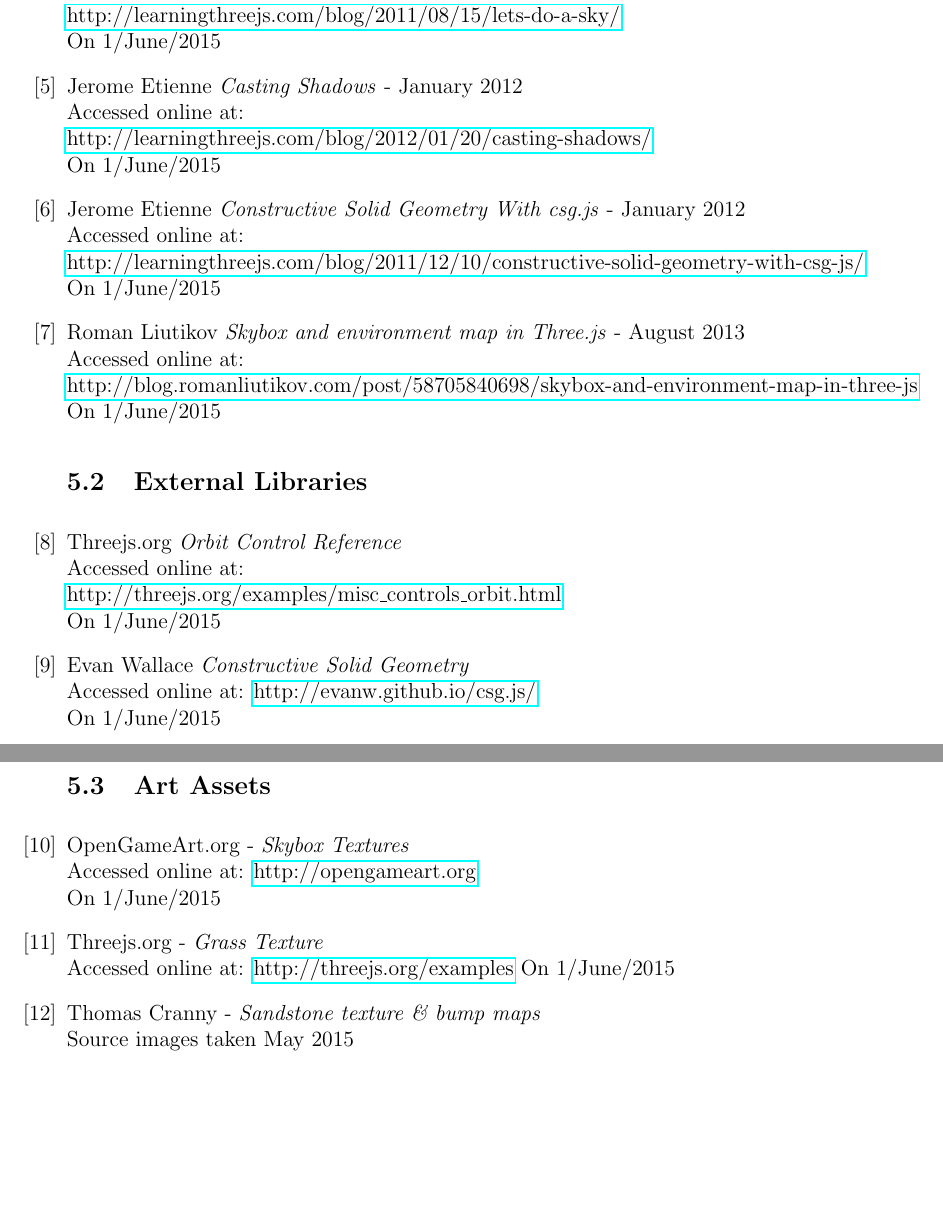
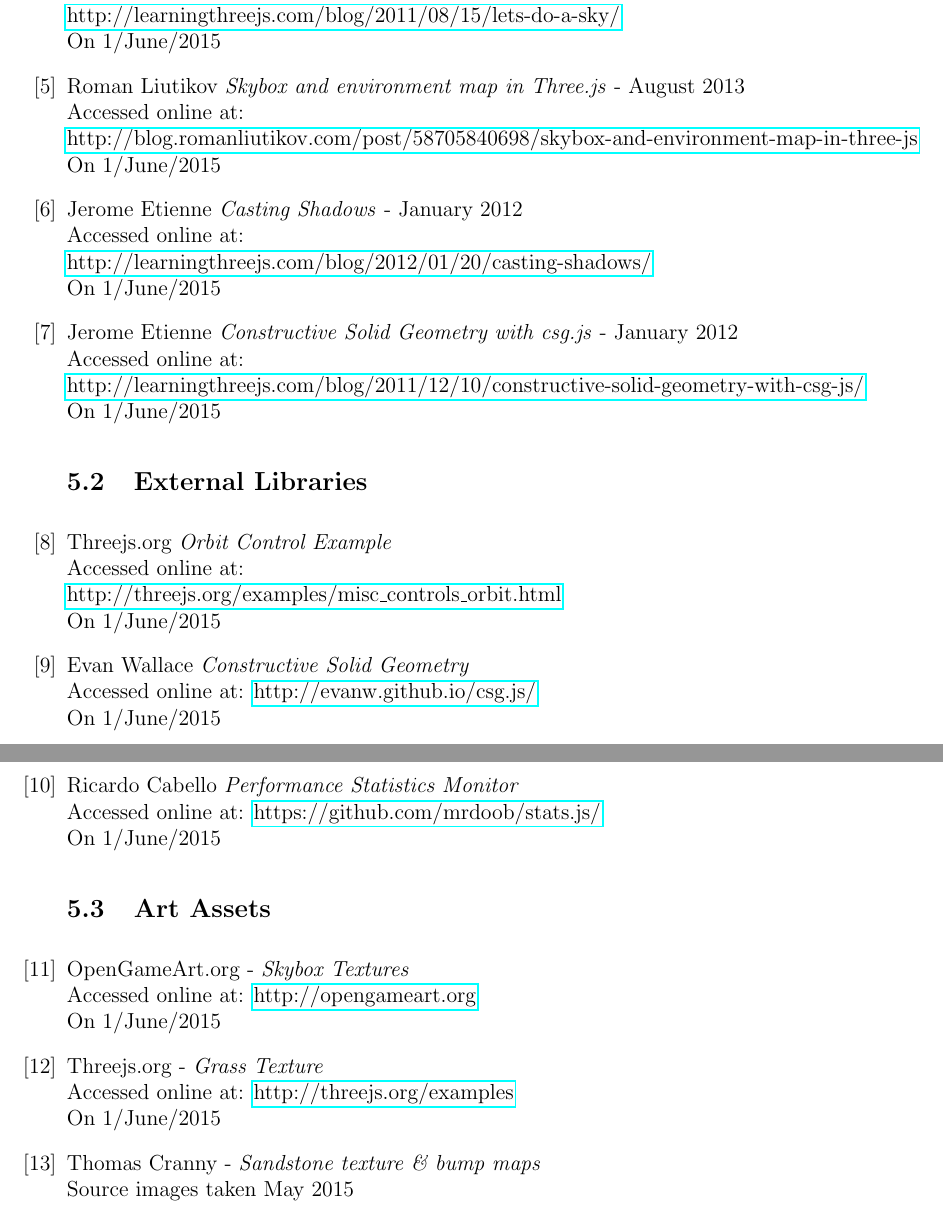
Before and after one commit to kamikai/cosc_project2, a LaTeX paper (report/cosc3000_p2_report.tex, which reads report/sections/5_references.tex): two parts of pages 7 and 8 of 8, joined at a grey line, cut so that both start at the same text, the shorter picture padded with empty space. Compiled offline with pdfLaTeX.

Commit message:
References work.

```diff
--- a/report/sections/5_references.tex
+++ b/report/sections/5_references.tex
@@ -40,16 +47,9 @@
 
     \bibitem{etienne_2011_csg}
         Jerome Etienne
-        \textit{Constructive Solid Geometry With csg.js} - January 2012 \\
+        \textit{Constructive Solid Geometry with csg.js} - January 2012 \\
         Accessed online at: \\
         \href{http://learningthreejs.com/blog/2011/12/10/constructive-solid-geometry-with-csg-js/}{http://learningthreejs.com/blog/2011/12/10/constructive-solid-geometry-with-csg-js/}\\
-        On 1/June/2015
-
-    \bibitem{liutikov_2013}
-        Roman Liutikov
-        \textit{Skybox and environment map in Three.js} - August 2013 \\
-        Accessed online at: \\
-        \href{http://blog.romanliutikov.com/post/58705840698/skybox-and-environment-map-in-three-js}{http://blog.romanliutikov.com/post/58705840698/skybox-and-environment-map-in-three-js}\\
         On 1/June/2015
 
 % subsection Technical Resources (end)
@@ -58,7 +58,7 @@
 \subsection{External Libraries}
     \bibitem{three_orbit}
         Threejs.org
-        \textit{Orbit Control Reference} \\
+        \textit{Orbit Control Example} \\
         Accessed online at: \\
         \href{http://threejs.org/examples/misc_controls_orbit.html}{http://threejs.org/examples/misc{\textunderscore}controls{\textunderscore}orbit.html} \\
         On 1/June/2015
@@ -70,13 +70,18 @@
         \href{http://evanw.github.io/csg.js/}{http://evanw.github.io/csg.js/} \\
         On 1/June/2015
 
+    \bibitem{three_stats}
+        Ricardo Cabello
+        \textit{Performance Statistics Monitor}\\
+        Accessed online at:
+        \href{https://github.com/mrdoob/stats.js/}{https://github.com/mrdoob/stats.js/}\\
+        On 1/June/2015
+
 
 % subsection External Libraries (end)
 
-
 \subsection{Art Assets}
 \label{ref:art_assets}
-
     \bibitem{opengameart}
         OpenGameArt.org -
         \textit{Skybox Textures}\\
@@ -87,14 +92,14 @@
     \bibitem{three_textures}
         Threejs.org - \textit{Grass Texture}\\
         Accessed online at:
-        \href{http://threejs.org/examples/textures}{http://threejs.org/examples}
+        \href{http://threejs.org/examples/textures}{http://threejs.org/examples}\\
         On 1/June/2015
 
     \bibitem{cranny_textures}
         Thomas Cranny - \textit{Sandstone texture \& bump maps}\\
         Source images taken May 2015
+% subsection Art Assets (end)
 
 
-% subsection Art Assets (end)
 
 \end{thebibliography}
```
Also changed, not shown: report/cosc3000_p2_report.pdf, report/sections/5_references.tex (7 more changed lines).
